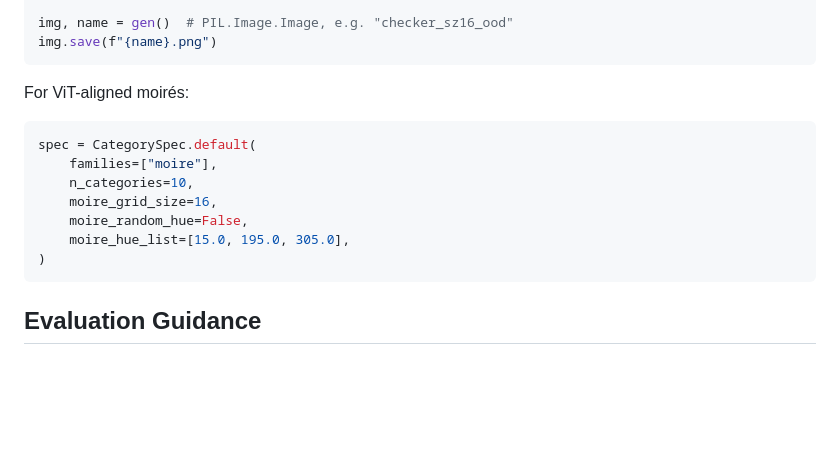
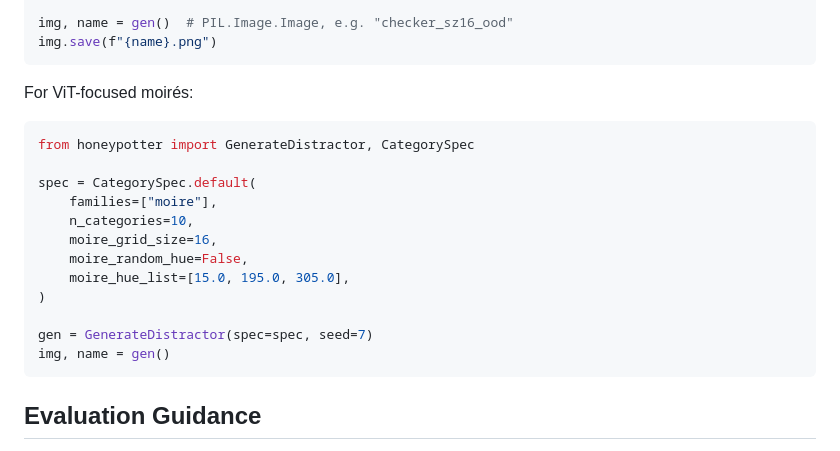
Before and after one commit to benlten/HoneyPotter, a Markdown page: README.md, the part around the change. GitHub-like rendering; blank space fills up the shorter version.

Commit message:
Tidy ViT moiré README example

````diff
--- a/README.md
+++ b/README.md
@@ -105,9 +105,11 @@ img, name = gen()  # PIL.Image.Image, e.g. "checker_sz16_ood"
 img.save(f"{name}.png")
 ```
 
-For ViT-aligned moirés:
+For ViT-focused moirés:
 
 ```python
+from honeypotter import GenerateDistractor, CategorySpec
+
 spec = CategorySpec.default(
     families=["moire"],
     n_categories=10,
@@ -115,6 +117,9 @@ spec = CategorySpec.default(
     moire_random_hue=False,
     moire_hue_list=[15.0, 195.0, 305.0],
 )
+
+gen = GenerateDistractor(spec=spec, seed=7)
+img, name = gen()
 ```
 
 ## Evaluation Guidance
````
